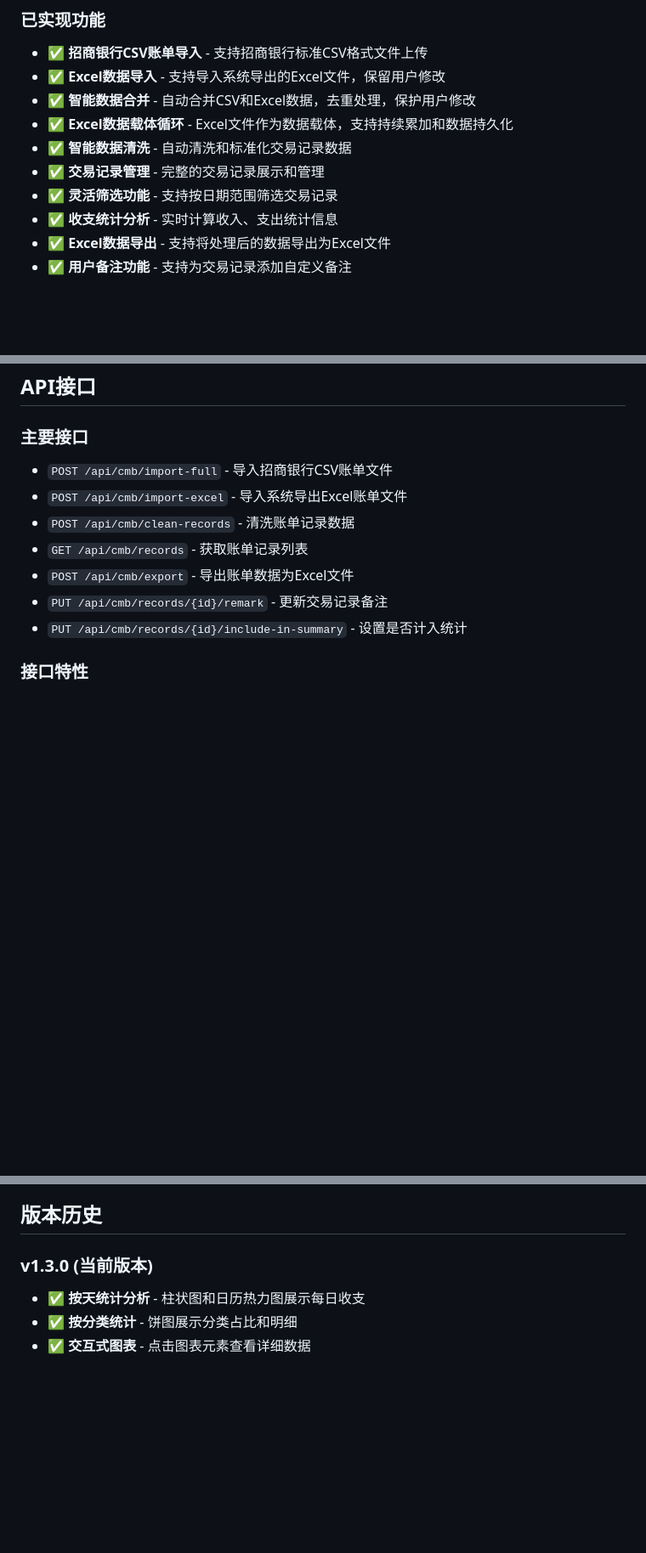
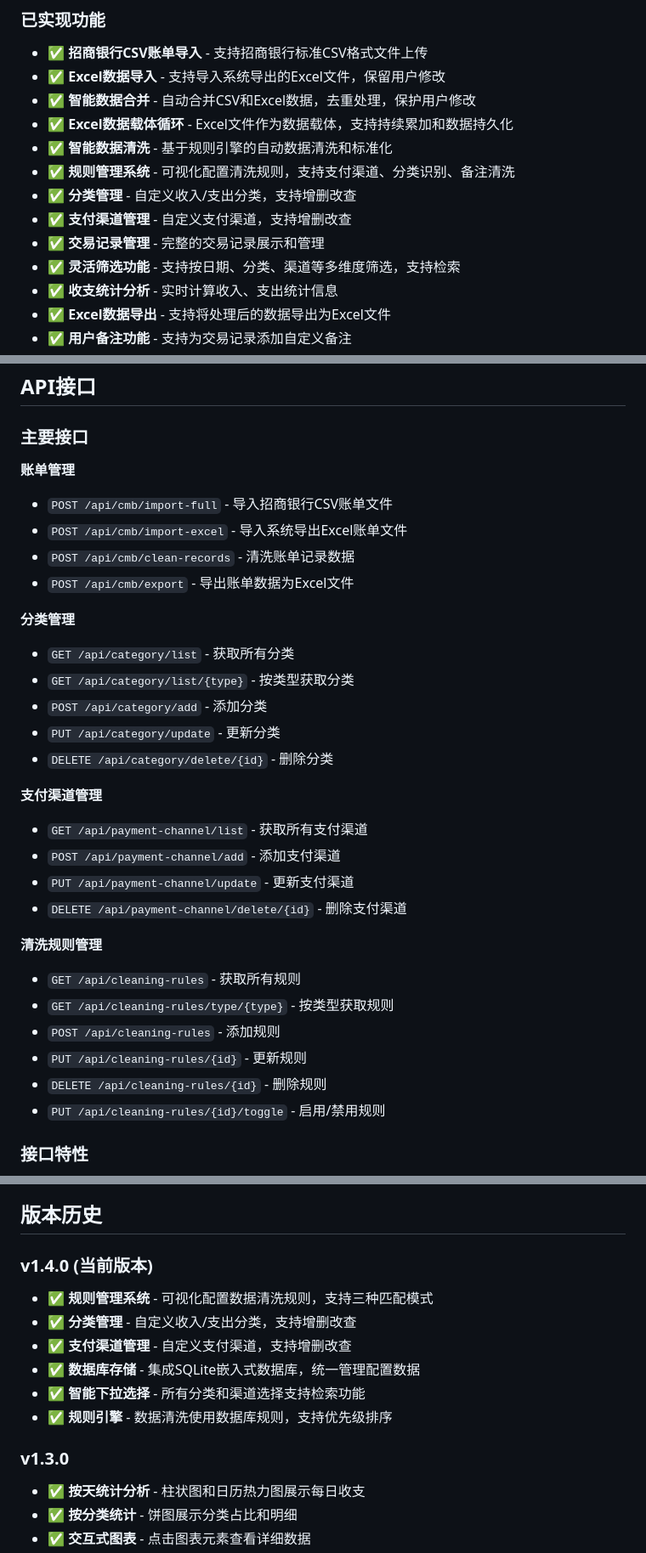
Before and after one commit to 365rrs/personal-ledger, a Markdown page: README.md, 3 parts joined by grey strips. Shown: that part at 85% size. Drawn GitHub-style; blank space fills up the shorter version.

Commit message:
feat(rules): 引入规则引擎和管理系统
- 基于规则引擎实现智能数据清洗和标准化
- 新增可视化规则配置界面，支持支付渠道、分类识别、备注清洗
- 实现分类管理功能，支持自定义收入/支出分类的增删改查
- 实现支付渠道管理功能，支持自定义渠道的增删改查
- 集成SQLite嵌入式数据库，统一存储配置数据和规则
- 所有分类和渠道选择支持智能检索功能
- 规则引擎支持优先级排序和启用/禁用控制
- 新增清洗规则管理API接口，支持完整的CRUD操作
- 更新版本历史，标记v1.4.0新增功能特性

```diff
--- a/README.md
+++ b/README.md
@@ -99,9 +99,12 @@ scripts\build.bat
 - ✅ **Excel数据导入** - 支持导入系统导出的Excel文件，保留用户修改
 - ✅ **智能数据合并** - 自动合并CSV和Excel数据，去重处理，保护用户修改
 - ✅ **Excel数据载体循环** - Excel文件作为数据载体，支持持续累加和数据持久化
-- ✅ **智能数据清洗** - 自动清洗和标准化交易记录数据
+- ✅ **智能数据清洗** - 基于规则引擎的自动数据清洗和标准化
+- ✅ **规则管理系统** - 可视化配置清洗规则，支持支付渠道、分类识别、备注清洗
+- ✅ **分类管理** - 自定义收入/支出分类，支持增删改查
+- ✅ **支付渠道管理** - 自定义支付渠道，支持增删改查
 - ✅ **交易记录管理** - 完整的交易记录展示和管理
-- ✅ **灵活筛选功能** - 支持按日期范围筛选交易记录
+- ✅ **灵活筛选功能** - 支持按日期、分类、渠道等多维度筛选，支持检索
 - ✅ **收支统计分析** - 实时计算收入、支出统计信息
 - ✅ **Excel数据导出** - 支持将处理后的数据导出为Excel文件
 - ✅ **用户备注功能** - 支持为交易记录添加自定义备注
@@ -143,13 +148,33 @@ scripts\build.bat
 ## API接口
 
 ### 主要接口
+
+**账单管理**
 - `POST /api/cmb/import-full` - 导入招商银行CSV账单文件
 - `POST /api/cmb/import-excel` - 导入系统导出Excel账单文件
 - `POST /api/cmb/clean-records` - 清洗账单记录数据
-- `GET /api/cmb/records` - 获取账单记录列表
 - `POST /api/cmb/export` - 导出账单数据为Excel文件
-- `PUT /api/cmb/records/{id}/remark` - 更新交易记录备注
-- `PUT /api/cmb/records/{id}/include-in-summary` - 设置是否计入统计
+
+**分类管理**
+- `GET /api/category/list` - 获取所有分类
+- `GET /api/category/list/{type}` - 按类型获取分类
+- `POST /api/category/add` - 添加分类
+- `PUT /api/category/update` - 更新分类
+- `DELETE /api/category/delete/{id}` - 删除分类
+
+**支付渠道管理**
+- `GET /api/payment-channel/list` - 获取所有支付渠道
+- `POST /api/payment-channel/add` - 添加支付渠道
+- `PUT /api/payment-channel/update` - 更新支付渠道
+- `DELETE /api/payment-channel/delete/{id}` - 删除支付渠道
+
+**清洗规则管理**
+- `GET /api/cleaning-rules` - 获取所有规则
+- `GET /api/cleaning-rules/type/{type}` - 按类型获取规则
+- `POST /api/cleaning-rules` - 添加规则
+- `PUT /api/cleaning-rules/{id}` - 更新规则
+- `DELETE /api/cleaning-rules/{id}` - 删除规则
+- `PUT /api/cleaning-rules/{id}/toggle` - 启用/禁用规则
 
 ### 接口特性
 - 支持跨域请求（CORS）
@@ -282,7 +307,15 @@ CSV导入 → 添加备注/分类 → 导出Excel → 保存Excel文件
 
 ## 版本历史
 
-### v1.3.0 (当前版本)
+### v1.4.0 (当前版本)
+- ✅ **规则管理系统** - 可视化配置数据清洗规则，支持三种匹配模式
+- ✅ **分类管理** - 自定义收入/支出分类，支持增删改查
+- ✅ **支付渠道管理** - 自定义支付渠道，支持增删改查
+- ✅ **数据库存储** - 集成SQLite嵌入式数据库，统一管理配置数据
+- ✅ **智能下拉选择** - 所有分类和渠道选择支持检索功能
+- ✅ **规则引擎** - 数据清洗使用数据库规则，支持优先级排序
+
+### v1.3.0
 - ✅ **按天统计分析** - 柱状图和日历热力图展示每日收支
 - ✅ **按分类统计** - 饼图展示分类占比和明细
 - ✅ **交互式图表** - 点击图表元素查看详细数据
```
Also changed, not shown: other parts of README.md (+2 -0 lines).
